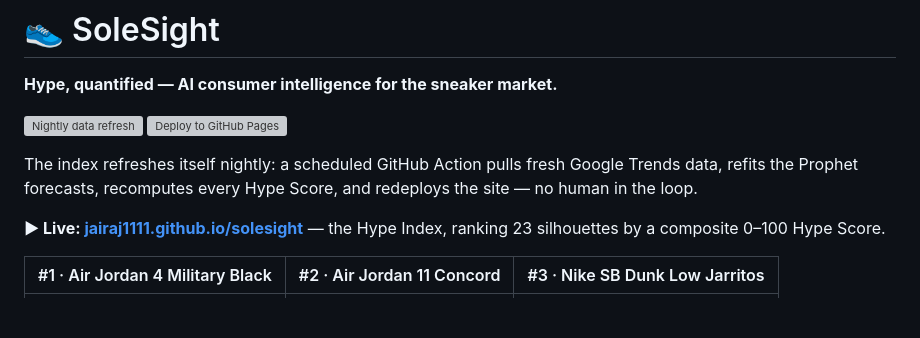
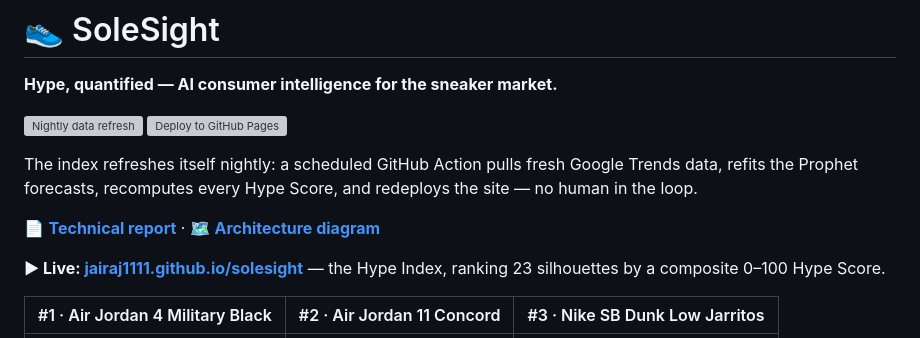
Before and after one commit to jairaj1111/solesight, a Markdown page: README.md, the part around the change. Drawn GitHub-style; blank space fills up the shorter version; grey boxes are pictures that could not be loaded.

Commit message:
Add architecture diagram and technical report

```diff
--- a/README.md
+++ b/README.md
@@ -10,6 +10,8 @@
 The index refreshes itself nightly: a scheduled GitHub Action pulls fresh Google
 Trends data, refits the Prophet forecasts, recomputes every Hype Score, and
 redeploys the site — no human in the loop.
+
+📄 **[Technical report](docs/REPORT.md)** · 🗺️ **[Architecture diagram](docs/architecture.png)**
 
 **▶ Live: [jairaj1111.github.io/solesight](https://jairaj1111.github.io/solesight/)** — the Hype Index, ranking 23 silhouettes by a composite 0–100 Hype Score.
 
```
Also changed, not shown: docs/REPORT.md (added, +229 -0 lines), docs/architecture.png (added).
